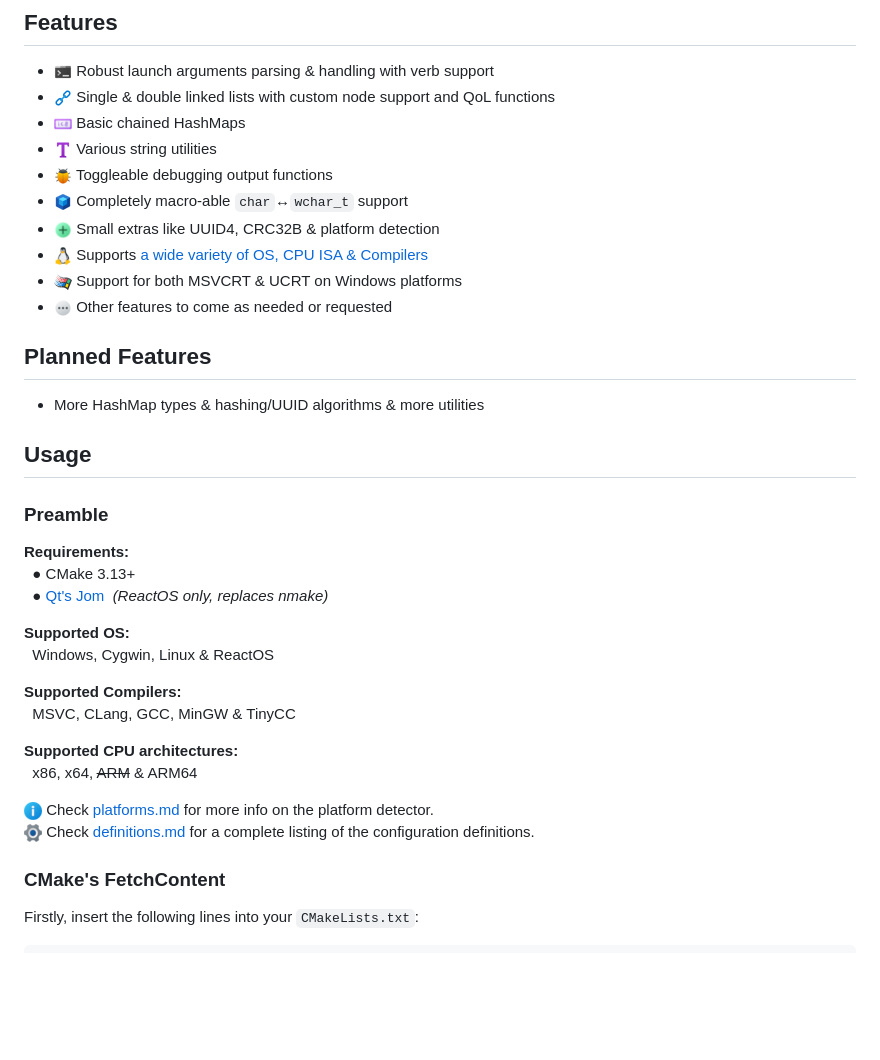
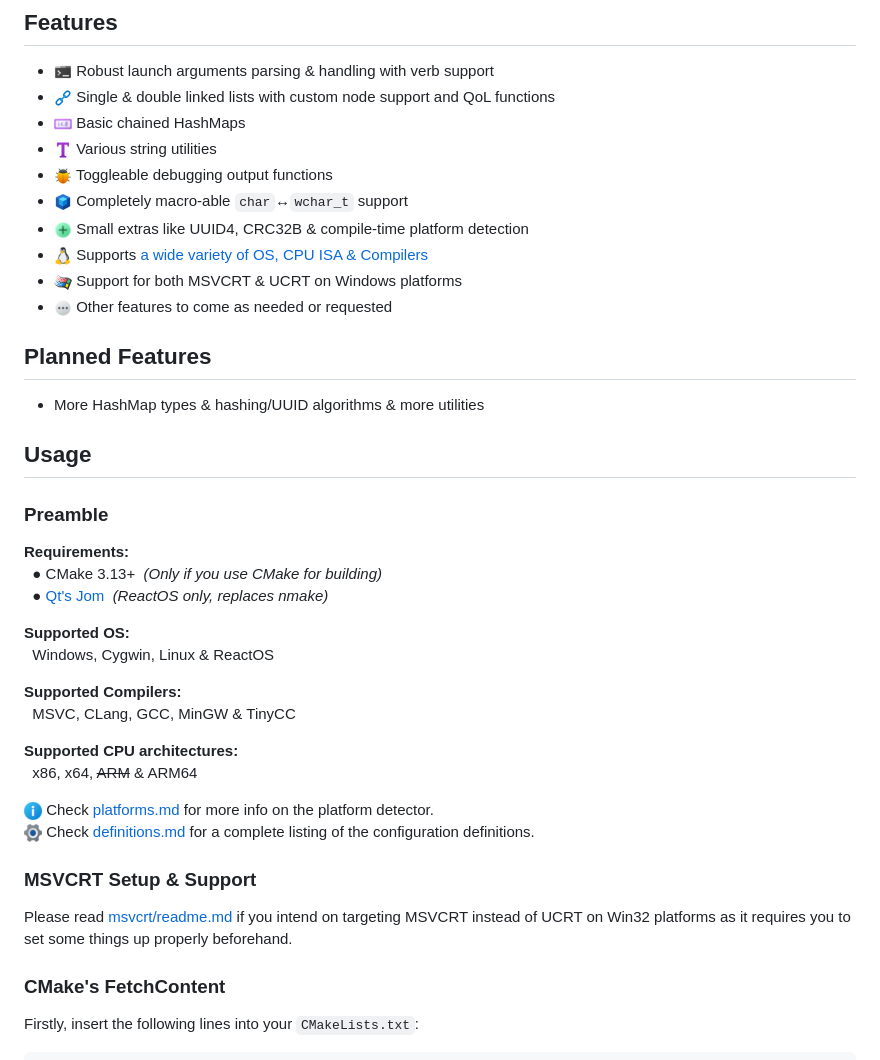
Before and after one commit to aziascreations/C99-Utility-Libraries, a Markdown page: readme.md, the part around the change. Drawn GitHub-style; blank space fills up the shorter version.

Commit message:
Updated main readme Update readme.md

```diff
--- a/readme.md
+++ b/readme.md
@@ -9,7 +9,7 @@ Small collection of utilities and libraries for C99 that aims to simplify some d
 * ![](docs/images/text.png) Various string utilities
 * ![](docs/images/bug.png) Toggleable debugging output functions
 * ![](docs/images/module.png) Completely macro-able `char`↔`wchar_t` support
-* ![](docs/images/plus.png) Small extras like UUID4, CRC32B & platform detection
+* ![](docs/images/plus.png) Small extras like UUID4, CRC32B & compile-time platform detection
 * ![](docs/images/linux.png) Supports [a wide variety of OS, CPU ISA & Compilers](platforms.md)
 * ![](docs/images/windows_95.png) Support for both MSVCRT & UCRT on Windows platforms
 * ![](docs/images/view_more.png) Other features to come as needed or requested
@@ -23,7 +23,7 @@ Small collection of utilities and libraries for C99 that aims to simplify some d
 
 ### Preamble
 **Requirements:**<br>
-&nbsp;&nbsp;● CMake 3.13+<br>
+&nbsp;&nbsp;● CMake 3.13+&nbsp;&nbsp;*(Only if you use CMake for building)*<br>
 &nbsp;&nbsp;● [Qt's Jom](https://wiki.qt.io/Jom)&nbsp;&nbsp;*(ReactOS only, replaces nmake)*
 
 **Supported OS:**<br>
@@ -38,6 +38,10 @@ Small collection of utilities and libraries for C99 that aims to simplify some d
 ![](docs/images/info.png) Check [platforms.md](platforms.md) for more info on the platform detector.<br>
 ![](docs/images/settings.png) Check [definitions.md](definitions.md) for a complete listing of the configuration definitions.
 
+### MSVCRT Setup & Support
+Please read [msvcrt/readme.md](msvcrt/readme.md) if you intend on targeting MSVCRT
+instead of UCRT on Win32 platforms as it requires you to set some things up properly
+beforehand.
 
 ### CMake's FetchContent
 
```
